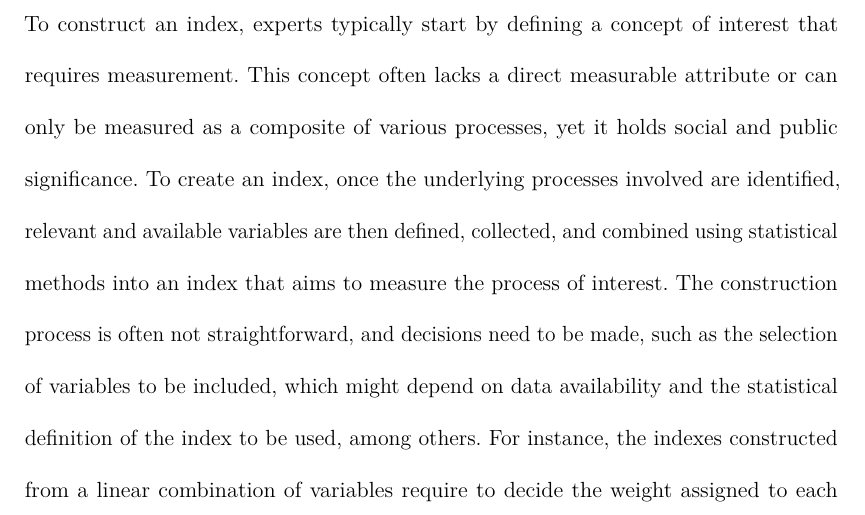
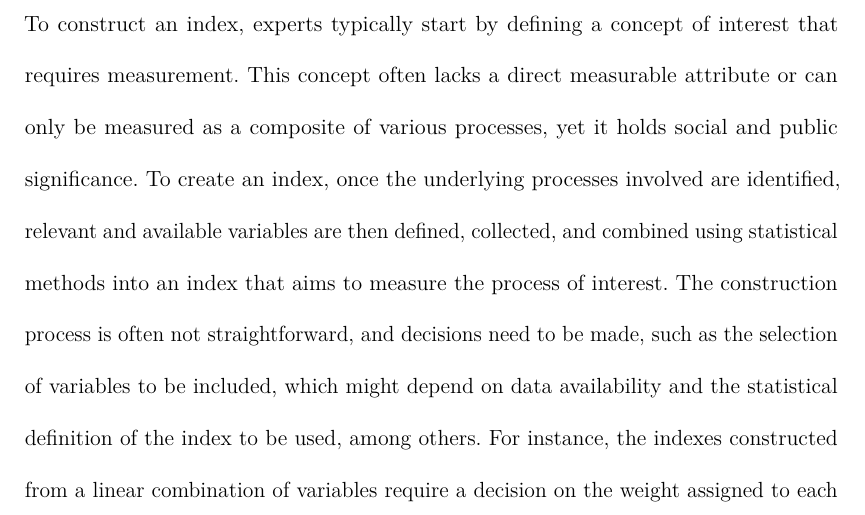
Before and after one commit to huizezhang-sherry/paper-tidyindex, a Quarto document (tidyindex.qmd): part of page 2 of 32, cut so that both start at the same text. The pictures show the output file tidyindex.pdf that the author committed with the source.

Commit message:
Minor change in section 1

```diff
--- a/tidyindex.qmd
+++ b/tidyindex.qmd
@@ -100,7 +100,7 @@ library(tourr)
 
 Indexes are commonly used to combine and summarize different sources of information into a single number for monitoring, communicating, and decision-making. They serve as critical tools across the natural and social sciences. Examples include the Air Quality Index, El Niño-Southern Oscillation Index, Consumer Price Index, QS University Rankings, and the Human Development Index. In environmental science, climate indexes are produced by major monitoring centers, like the United States Drought Monitor and National Oceanic and Atmospheric Administration, to facilitate agricultural planning and early detection of natural disasters.  In economics, indexes provide insight into market trends through combining prices of a basket of goods and services. In social sciences, indexes are used to monitor human development, gender equity, or university quality. The problem is that every index is developed in its own unique way, by different researchers or organizations, and often indexes designed for the same purpose cannot easily be compared.
 
-To construct an index, experts typically start by defining a concept of interest that requires measurement. This concept often lacks a direct measurable attribute or can only be measured as a composite of various processes, yet it holds social and public significance. To create an index, once the underlying processes involved are identified, relevant and available variables are then defined, collected, and combined using statistical methods into an index that aims to measure the process of interest. The construction process is often not straightforward, and decisions need to be made, such as the selection of variables to be included, which might depend on data availability and the statistical definition of the index to be used, among others. For instance, the indexes constructed from a linear combination of variables require to decide the weight assigned to each variable. Some indexes have a spatial and/or temporal component, and variables can be aggregated to different spatial resolutions and temporal scales, leading to various indexes for different monitoring purposes. Hence, all these decisions can result in different index values and have different practical implications.
+To construct an index, experts typically start by defining a concept of interest that requires measurement. This concept often lacks a direct measurable attribute or can only be measured as a composite of various processes, yet it holds social and public significance. To create an index, once the underlying processes involved are identified, relevant and available variables are then defined, collected, and combined using statistical methods into an index that aims to measure the process of interest. The construction process is often not straightforward, and decisions need to be made, such as the selection of variables to be included, which might depend on data availability and the statistical definition of the index to be used, among others. For instance, the indexes constructed from a linear combination of variables require a decision on the weight assigned to each variable. Some indexes have a spatial and/or temporal component, and variables can be aggregated to different spatial resolutions and temporal scales, leading to various indexes for different monitoring purposes. Hence, all these decisions can result in different index values and have different practical implications.
 
 To be able to test different decision choices systematically for an index, the index needs to be broken down into its fundamental building blocks to analyze the contribution and effect of each component. We call this process of breaking the index construction into different steps the index pipeline. Such decomposition of index components provides the means to standardize index construction via a pipeline and offers benefits for comparing among indexes,  calculating index uncertainty, and assessing index robustness.
 
```
Also changed, not shown: tidyindex.pdf, tidyindex.tex, tidyindex_files/figure-pdf/fig-compute-spatial-1.pdf, tidyindex_files/figure-pdf/fig-compute-temporal-1.pdf, tidyindex_files/figure-pdf/fig-conf-interval-1.pdf, tidyindex_files/figure-pdf/fig-idx-tour-1.pdf, tidyindex_files/figure-pdf/fig-scale-var-trans-compare-1.pdf.
